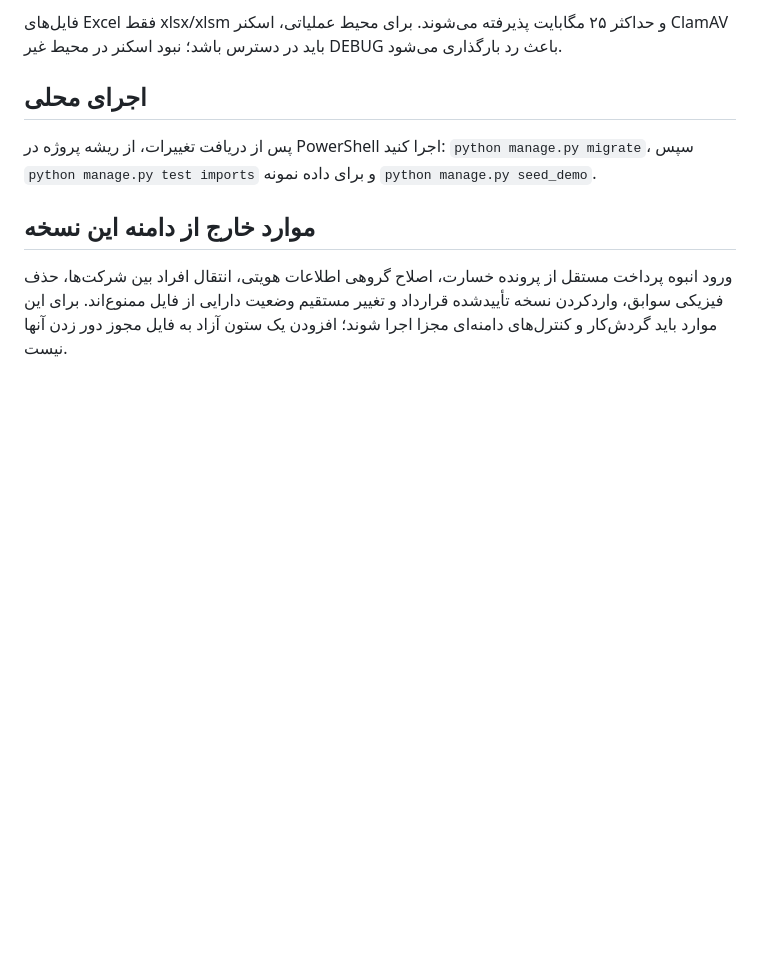
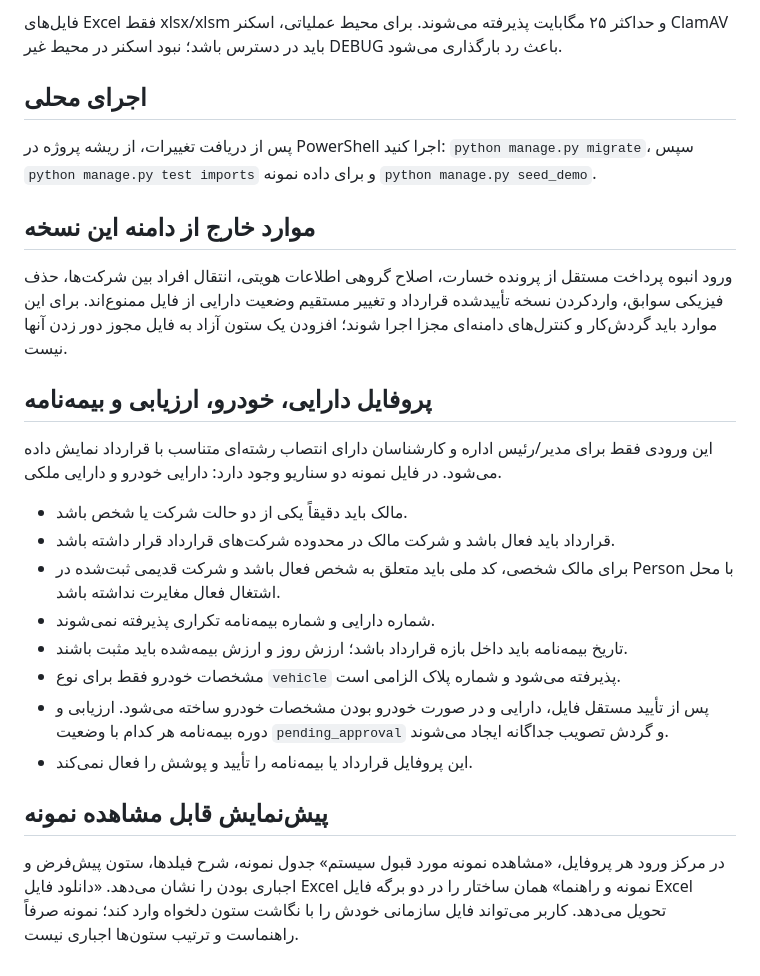
Before and after one commit to msalimimaram/office_kmc, a Markdown page: imports/README.md, the part around the change. Rendered like a GitHub page; blank space fills up the shorter version.

Commit message:
Document specialist asset import profile and visible Excel sample preview

```diff
--- a/imports/README.md
+++ b/imports/README.md
@@ -59,3 +59,20 @@
 ## موارد خارج از دامنه این نسخه
 
 ورود انبوه پرداخت مستقل از پرونده خسارت، اصلاح گروهی اطلاعات هویتی، انتقال افراد بین شرکت‌ها، حذف فیزیکی سوابق، واردکردن نسخه تأییدشده قرارداد و تغییر مستقیم وضعیت دارایی از فایل ممنوع‌اند. برای این موارد باید گردش‌کار و کنترل‌های دامنه‌ای مجزا اجرا شوند؛ افزودن یک ستون آزاد به فایل مجوز دور زدن آنها نیست.
+
+## پروفایل دارایی، خودرو، ارزیابی و بیمه‌نامه
+
+این ورودی فقط برای مدیر/رئیس اداره و کارشناسان دارای انتصاب رشته‌ای متناسب با قرارداد نمایش داده می‌شود. در فایل نمونه دو سناریو وجود دارد: دارایی خودرو و دارایی ملکی.
+
+- مالک باید دقیقاً یکی از دو حالت شرکت یا شخص باشد.
+- قرارداد باید فعال باشد و شرکت مالک در محدوده شرکت‌های قرارداد قرار داشته باشد.
+- برای مالک شخصی، کد ملی باید متعلق به شخص فعال باشد و شرکت قدیمی ثبت‌شده در Person با محل اشتغال فعال مغایرت نداشته باشد.
+- شماره دارایی و شماره بیمه‌نامه تکراری پذیرفته نمی‌شوند.
+- تاریخ بیمه‌نامه باید داخل بازه قرارداد باشد؛ ارزش روز و ارزش بیمه‌شده باید مثبت باشند.
+- مشخصات خودرو فقط برای نوع `vehicle` پذیرفته می‌شود و شماره پلاک الزامی است.
+- پس از تأیید مستقل فایل، دارایی و در صورت خودرو بودن مشخصات خودرو ساخته می‌شود. ارزیابی و دوره بیمه‌نامه هر کدام با وضعیت `pending_approval` و گردش تصویب جداگانه ایجاد می‌شوند.
+- این پروفایل قرارداد یا بیمه‌نامه را تأیید و پوشش را فعال نمی‌کند.
+
+## پیش‌نمایش قابل مشاهده نمونه
+
+در مرکز ورود هر پروفایل، «مشاهده نمونه مورد قبول سیستم» جدول نمونه، شرح فیلدها، ستون پیش‌فرض و اجباری بودن را نشان می‌دهد. «دانلود فایل Excel نمونه و راهنما» همان ساختار را در دو برگه فایل Excel تحویل می‌دهد. کاربر می‌تواند فایل سازمانی خودش را با نگاشت ستون دلخواه وارد کند؛ نمونه صرفاً راهنماست و ترتیب ستون‌ها اجباری نیست.
```
